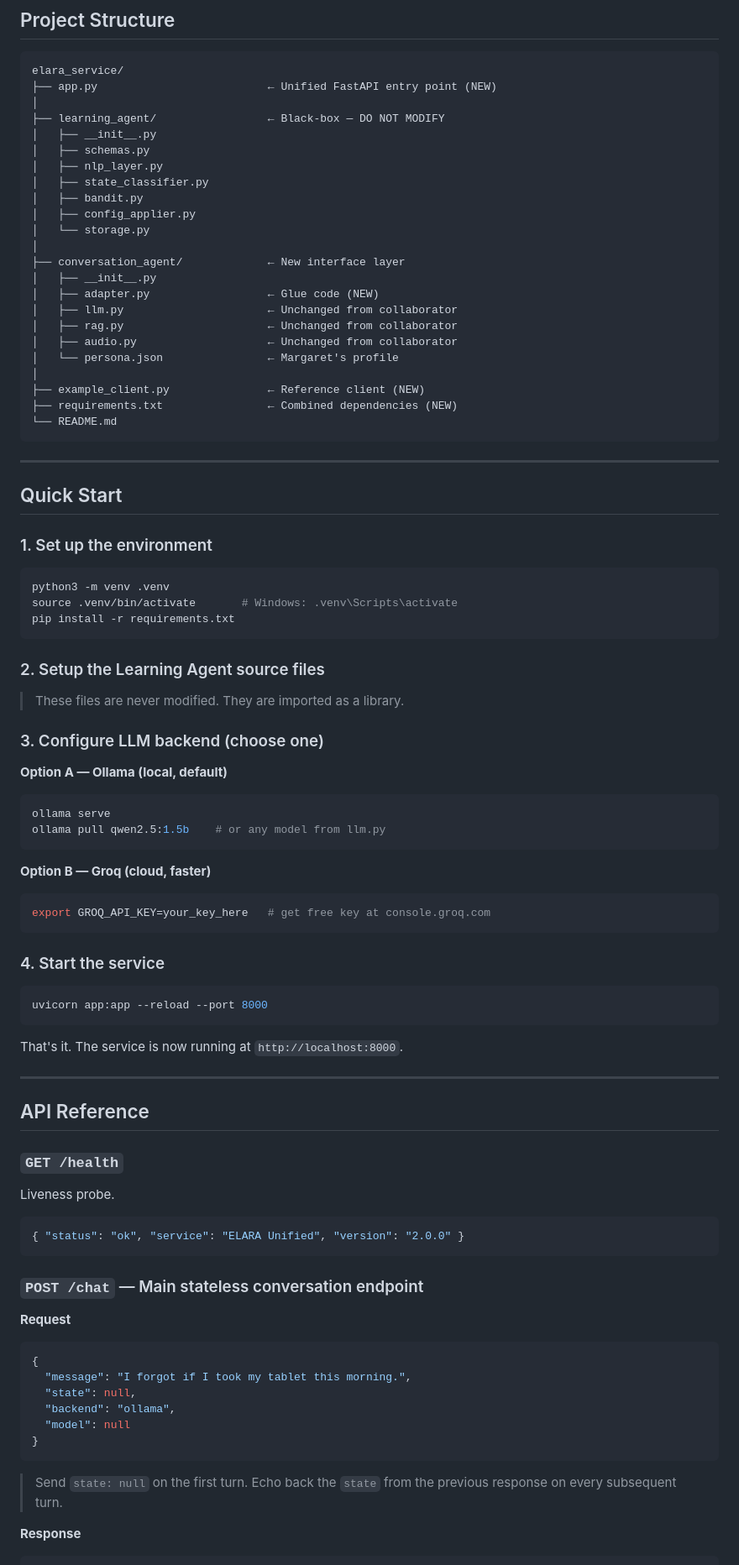
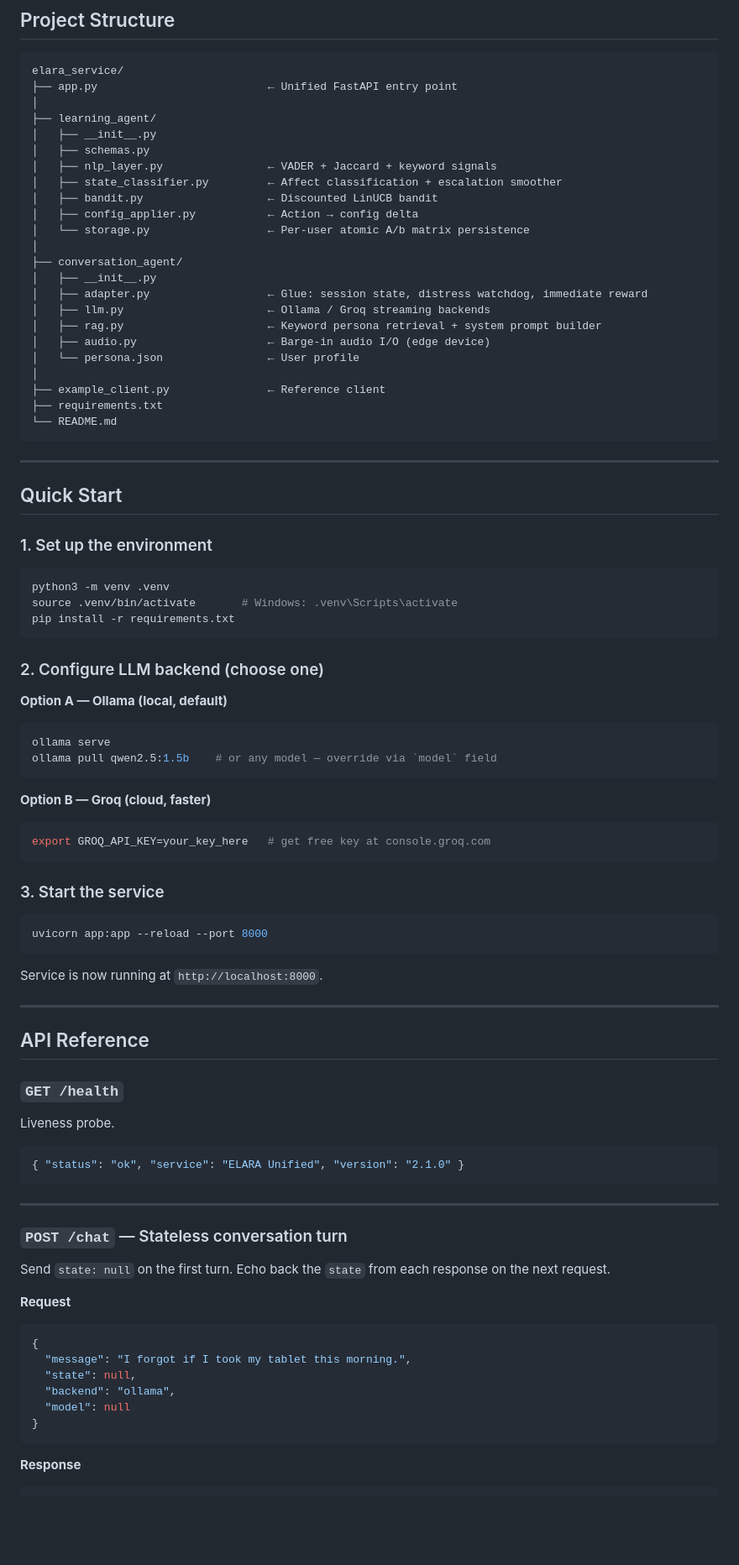
Before and after one commit to sarangKP/Elara_service, a Markdown page: README.md, the part around one of its changes. Shown at 84% size. Rendered like a GitHub page; blank space fills up the shorter version.

````diff
--- a/README.md
+++ b/README.md
@@ -8,27 +8,27 @@ Combines the **Learning Agent** (LinUCB affect adaptation) and the **Conversatio
 
 ```
 elara_service/
-├── app.py                          ← Unified FastAPI entry point (NEW)
+├── app.py                          ← Unified FastAPI entry point
 │
-├── learning_agent/                 ← Black-box — DO NOT MODIFY
+├── learning_agent/
 │   ├── __init__.py
 │   ├── schemas.py
-│   ├── nlp_layer.py
-│   ├── state_classifier.py
-│   ├── bandit.py
-│   ├── config_applier.py
-│   └── storage.py
+│   ├── nlp_layer.py                ← VADER + Jaccard + keyword signals
+│   ├── state_classifier.py         ← Affect classification + escalation smoother
+│   ├── bandit.py                   ← Discounted LinUCB bandit
+│   ├── config_applier.py           ← Action → config delta
+│   └── storage.py                  ← Per-user atomic A/b matrix persistence
 │
-├── conversation_agent/             ← New interface layer
+├── conversation_agent/
 │   ├── __init__.py
-│   ├── adapter.py                  ← Glue code (NEW)
-│   ├── llm.py                      ← Unchanged from collaborator
-│   ├── rag.py                      ← Unchanged from collaborator
-│   ├── audio.py                    ← Unchanged from collaborator
-│   └── persona.json                ← Margaret's profile
+│   ├── adapter.py                  ← Glue: session state, distress watchdog, immediate reward
+│   ├── llm.py                      ← Ollama / Groq streaming backends
+│   ├── rag.py                      ← Keyword persona retrieval + system prompt builder
+│   ├── audio.py                    ← Barge-in audio I/O (edge device)
+│   └── persona.json                ← User profile
 │
-├── example_client.py               ← Reference client (NEW)
-├── requirements.txt                ← Combined dependencies (NEW)
+├── example_client.py               ← Reference client
+├── requirements.txt
 └── README.md
 ```
 
@@ -44,16 +44,12 @@ source .venv/bin/activate       # Windows: .venv\Scripts\activate
 pip install -r requirements.txt
 ```
 
-### 2. Setup the Learning Agent source files
-
-> These files are never modified. They are imported as a library.
-
-### 3. Configure LLM backend (choose one)
+### 2. Configure LLM backend (choose one)
 
 **Option A — Ollama (local, default)**
 ```bash
 ollama serve
-ollama pull qwen2.5:1.5b    # or any model from llm.py
+ollama pull qwen2.5:1.5b    # or any model — override via `model` field
 ```
 
 **Option B — Groq (cloud, faster)**
@@ -61,13 +57,13 @@ ollama pull qwen2.5:1.5b    # or any model from llm.py
 export GROQ_API_KEY=your_key_here   # get free key at console.groq.com
 ```
 
-### 4. Start the service
+### 3. Start the service
 
 ```bash
 uvicorn app:app --reload --port 8000
 ```
 
-That's it. The service is now running at `http://localhost:8000`.
+Service is now running at `http://localhost:8000`.
 
 ---
 
@@ -76,10 +72,14 @@ That's it. The service is now running at `http://localhost:8000`.
 ### `GET /health`
 Liveness probe.
 ```json
-{ "status": "ok", "service": "ELARA Unified", "version": "2.0.0" }
+{ "status": "ok", "service": "ELARA Unified", "version": "2.1.0" }
 ```
 
-### `POST /chat` — Main stateless conversation endpoint
+---
+
+### `POST /chat` — Stateless conversation turn
+
+Send `state: null` on the first turn. Echo back the `state` from each response on the next request.
 
 **Request**
 ```json
@@ -90,7 +90,6 @@ Liveness probe.
   "model": null
 }
 ```
-> Send `state: null` on the first turn. Echo back the `state` from the previous response on every subsequent turn.
 
 **Response**
 ```json
````
Also changed, not shown: other parts of README.md (+106 -16 lines).
